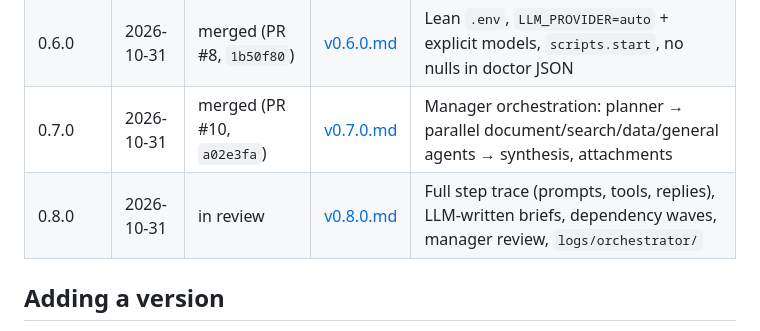
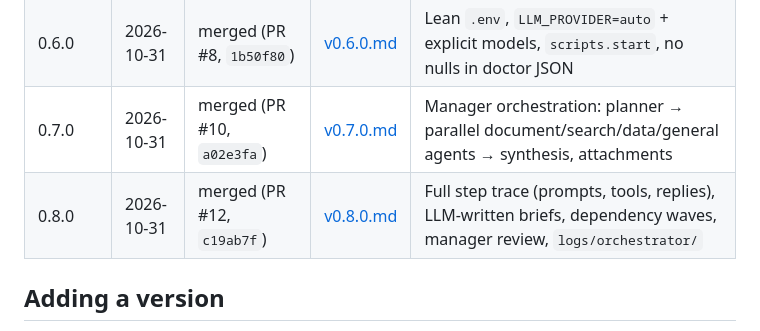
Before and after one commit to AlirezaKar/Agetnic-Orchestration-Sandbox, a Markdown page: logs/changelog/README.md, the part around the change. GitHub-like rendering.

Commit message:
docs(changelog): record v0.8.0 as merged (PR #12, c19ab7f)
Co-authored-by: arena-agent <297053741+arena-agent@users.noreply.github.com>

```diff
--- a/logs/changelog/README.md
+++ b/logs/changelog/README.md
@@ -25,7 +25,7 @@ into the `?v=` cache-bust on every asset, and into the composer label
 | 0.5.0 | 2026-10-31 | merged (PR #6, `9547b54`) | [v0.5.0.md](v0.5.0.md) | Real program logs: errors+tracebacks, requests, terminal mirror, process data |
 | 0.6.0 | 2026-10-31 | merged (PR #8, `1b50f80`) | [v0.6.0.md](v0.6.0.md) | Lean `.env`, `LLM_PROVIDER=auto` + explicit models, `scripts.start`, no nulls in doctor JSON |
 | 0.7.0 | 2026-10-31 | merged (PR #10, `a02e3fa`) | [v0.7.0.md](v0.7.0.md) | Manager orchestration: planner → parallel document/search/data/general agents → synthesis, attachments |
-| 0.8.0 | 2026-10-31 | in review | [v0.8.0.md](v0.8.0.md) | Full step trace (prompts, tools, replies), LLM-written briefs, dependency waves, manager review, `logs/orchestrator/` |
+| 0.8.0 | 2026-10-31 | merged (PR #12, `c19ab7f`) | [v0.8.0.md](v0.8.0.md) | Full step trace (prompts, tools, replies), LLM-written briefs, dependency waves, manager review, `logs/orchestrator/` |
 
 ## Adding a version
 
```
Also changed, not shown: logs/changelog/v0.8.0.md (+1 -1 lines).
